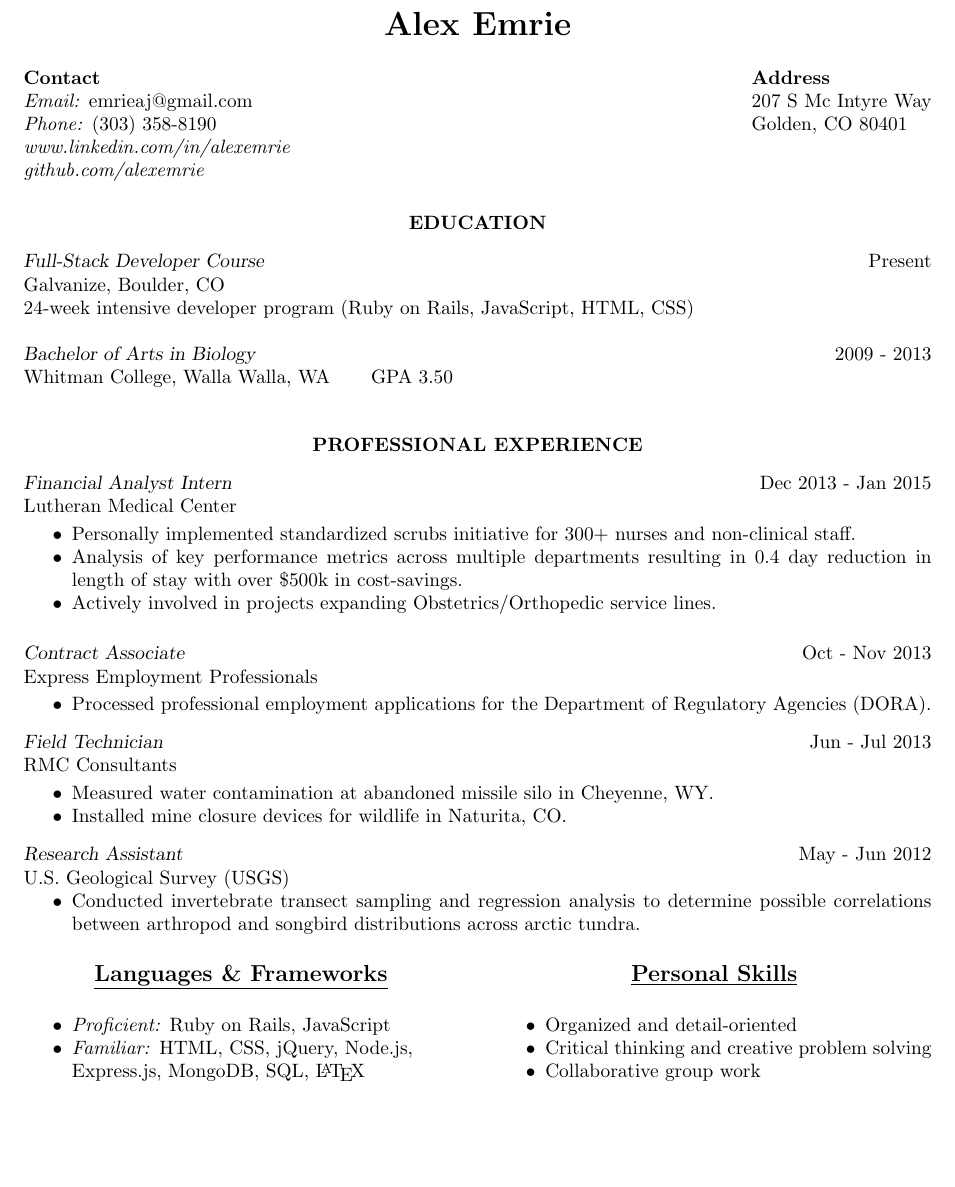
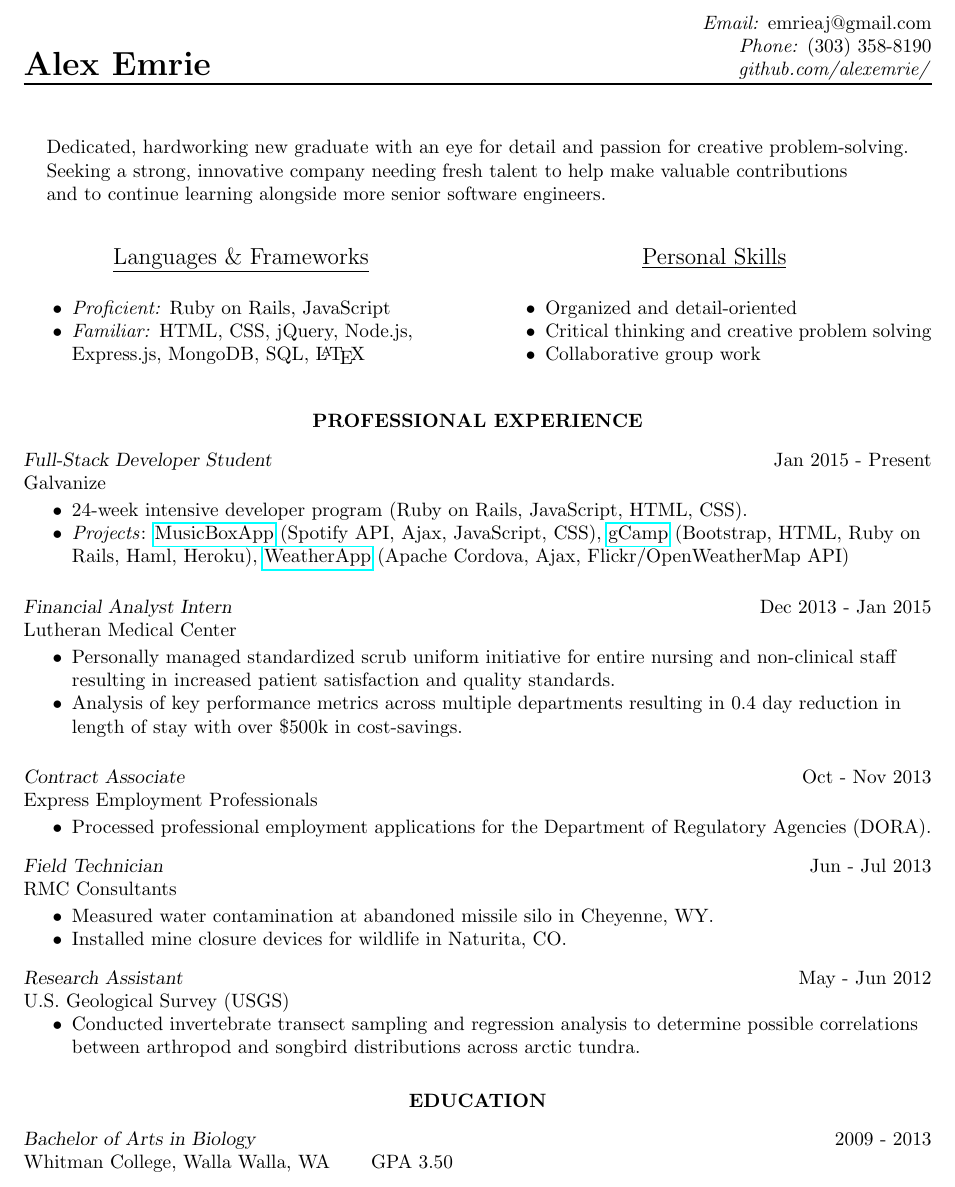
Before and after one commit to alexemrie/Resume-in-Latex, a LaTeX CV (res8.tex): part of the page, cut so that both start at the same text, the shorter picture padded with empty space. The pictures show the PDF file res8.pdf that the author committed with the source.

Commit message:
Added summary section, left-adjusted achievements section

```diff
--- a/res8.tex
+++ b/res8.tex
@@ -14,0 +15,7 @@
+\usepackage{varwidth}
+
+
+\lhead{{\LARGE \bf Alex Emrie}}
+\rhead{\textit{Email:} emrieaj@gmail.com \\
+  \textit{Phone:} (303) 358-8190 \\
+  \textit{github.com/alexemrie/}}
@@ -23,20 +38,25 @@
 
-\address{{\bf Contact} \\ \textit{Email:} emrieaj@gmail.com \\
-  \textit{Phone:} (303) 358-8190 \\   \textit{www.linkedin.com/in/alexemrie}
-  \\   \textit{github.com/alexemrie}}
 
-\address{{\bf Address} \\ 207 S Mc Intyre Way \\ Golden, CO 80401\\
- }
+
+%\name{\LARGE Alex Emrie\\[12pt]}% the \\[12pt] adds a blank line after name
+
+
+%\address{{\bf Contact} \\ \textit{Email:} emrieaj@gmail.com \\
+%  \textit{Phone:} (303) 358-8190}
+
+%\address{{\bf GitHub}
+%\\ \href{https://github.com/alexemrie/}{https://github.com/alexemrie/}
+% }
 
 \begin{resume}
 
-\section{\centerline{EDUCATION}}
-\vspace{8pt}
+	\begin{center}
+	\begin{varwidth}[t]{\textwidth}
+	\raggedright
 
-{\sl Full-Stack Developer Course}  \hfill    Present\\
-Galvanize, Boulder, CO\\
-24-week intensive developer program
-(Ruby on Rails, JavaScript, HTML, CSS)
+	Dedicated, hardworking new graduate with an eye for detail and passion for creative problem-solving. \\
+	Seeking a strong, innovative company needing fresh talent to help make valuable contributions \\
+	and to continue learning alongside more senior software engineers.
 
-{\sl Bachelor of Arts in Biology} \hfill 2009 - 2013\\
-Whitman College, Walla Walla, WA \hspace{0.2in}  GPA 3.50
+	\end{varwidth}
+	\end{center}
@@ -43,14 +72,26 @@ Whitman College, Walla Walla, WA \hspace{0.2in}  GPA 3.50
+\colplacechunks
+\colchunk{\begin{itemize}\item \textit{Proficient:} Ruby on Rails, JavaScript \item \textit{Familiar:} HTML, CSS, jQuery, Node.js, Express.js, MongoDB, SQL, \LaTeX \end{itemize}}
+\colchunk{\begin{itemize}\item Organized and detail-oriented \item Critical thinking and creative problem solving \item Collaborative group work\end{itemize}}
+\end{parcolumns}
 
 \vspace{0.1in}
 \section{\centerline{PROFESSIONAL EXPERIENCE}}
 \vspace{8pt}
+
+{\sl Full-Stack Developer Student} \hfill        Jan 2015 - Present \\
+Galvanize
+
+   \begin{itemize} \itemsep -2pt % reduce space between items
+   \item 24-week intensive developer program (Ruby on Rails, JavaScript, HTML, CSS).
+   \item \textit{Projects}: \href{https://obscure-wave-9790.herokuapp.com/}{MusicBoxApp} (Spotify API, Ajax, JavaScript, CSS), \href{https://still-tundra-4409.herokuapp.com/}{gCamp} (Bootstrap, HTML, Ruby on Rails, Haml, Heroku), \href{https://github.com/alexemrie/weather-app}{WeatherApp} (Apache Cordova, Ajax, Flickr/OpenWeatherMap API)
+   \end{itemize}
+
 {\sl Financial Analyst Intern} \hfill        Dec 2013 - Jan 2015 \\
 Lutheran Medical Center
 
    \begin{itemize} \itemsep -2pt % reduce space between items
-   \item Personally implemented standardized scrubs initiative for 300+ nurses and non-clinical staff.
+   \item Personally managed standardized scrub uniform initiative for entire nursing and non-clinical staff resulting in increased patient satisfaction and quality standards.
    \item Analysis of key performance metrics across multiple departments resulting in 0.4 day reduction in length of stay with over \$500k in cost-savings.
-  \item Actively involved in projects expanding Obstetrics/Orthopedic service lines.
    \end{itemize}
 
 {\sl Contract Associate} \hfill    Oct - Nov 2013\\
@@ -74,4 +115,4 @@ U.S. Geological Survey (USGS)
   \item  Conducted invertebrate transect sampling and regression analysis to determine possible correlations between arthropod and songbird distributions across arctic tundra.
  \end{itemize}
 
-\vspace{0.2in}
+\section{\centerline{EDUCATION}}
```
Also changed, not shown: res8.pdf, res8.tex (61 more changed lines), 2 other files. Lines whose indentation alone changed are shown as unchanged.
